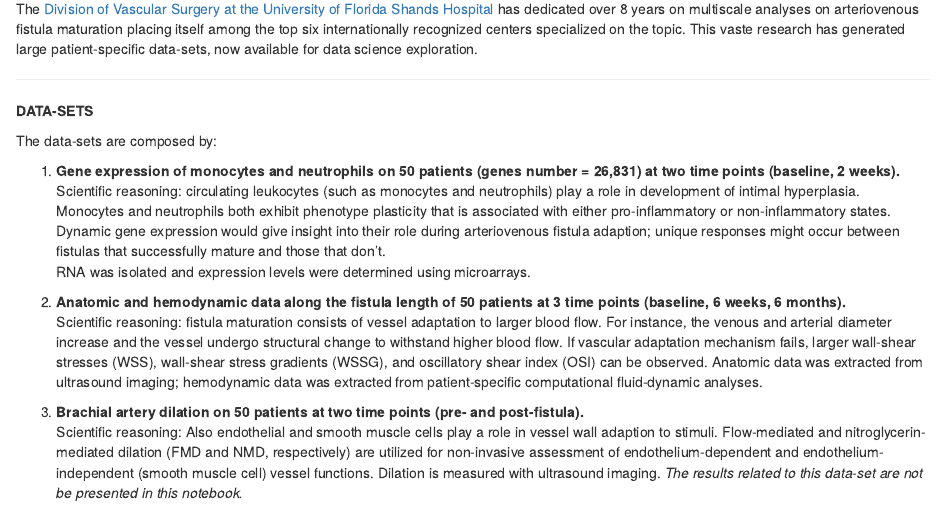
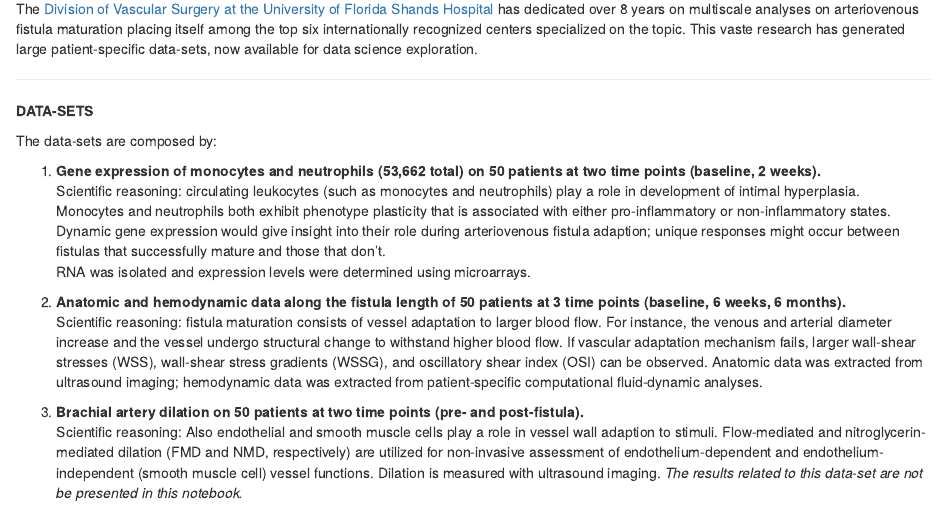
Before and after one commit to RosamariaTricarico/2019TDI, an R Markdown document (FISTULA.Rmd): the page in a window 1100 px wide, from 530 px down. Rendered offline with R 4.5, knitr and Pandoc, with nearby package versions; some code elsewhere in the file could not run offline; a font, style sheet, LaTeX package, included part or bibliography that could not be used is replaced or left out.

Commit message:
Add files via upload

```diff
--- a/FISTULA.Rmd
+++ b/FISTULA.Rmd
@@ -30,7 +30,7 @@ The [Division of Vascular Surgery at the University of Florida Shands Hospital](
 
 The data-sets are composed by:
 
-1. **Gene expression of monocytes and neutrophils on 50 patients (genes number = 26,831) at two time points (baseline, 2 weeks).**
+1. **Gene expression of monocytes and neutrophils (53,662 total) on 50 patients at two time points (baseline, 2 weeks).**
 Scientific reasoning: circulating leukocytes (such as monocytes and neutrophils) play a role in development of intimal hyperplasia. Monocytes and neutrophils both exhibit phenotype plasticity that is associated with either pro-inflammatory or non-inflammatory states. Dynamic gene expression would give insight into their role during arteriovenous fistula adaption; unique responses might occur between fistulas that successfully mature and those that don’t.
 RNA was isolated and expression levels were determined using microarrays.
 
```
